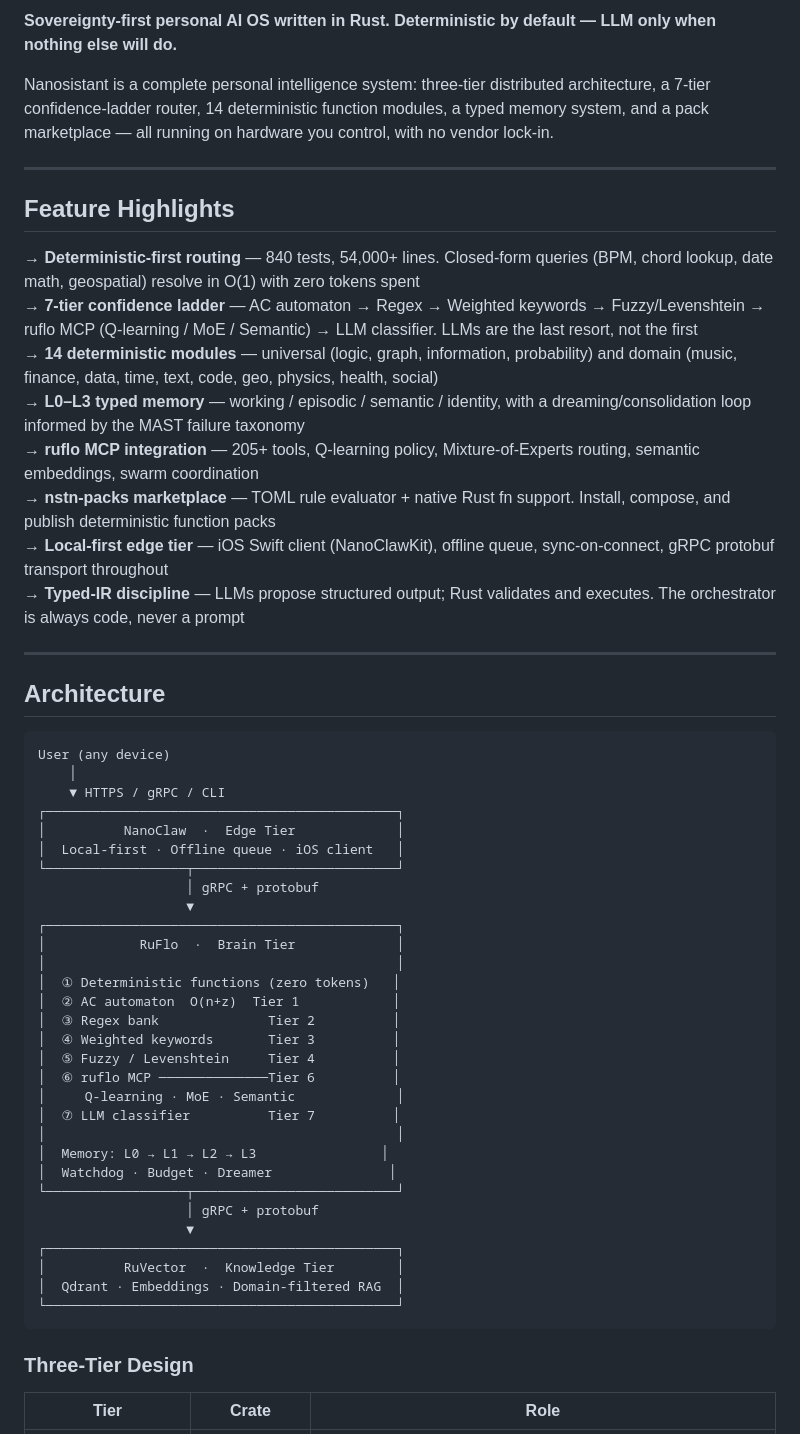
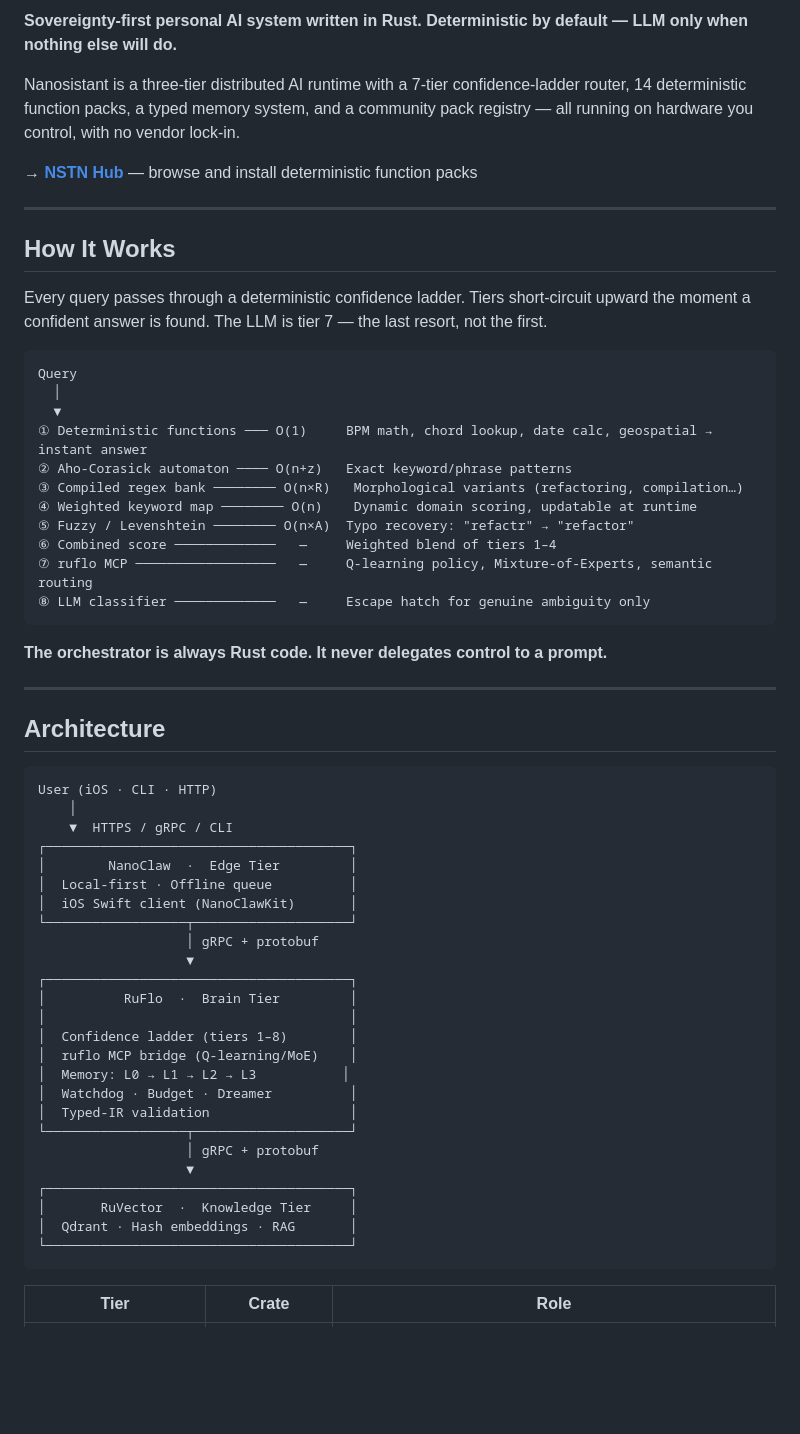
Before and after one commit to PrinceJonaa/nanosistant, a Markdown page: README.md, the part around one of its changes. Drawn GitHub-style; blank space fills up the shorter version.

````diff
--- a/README.md
+++ b/README.md
@@ -8,59 +8,63 @@
 
-**Sovereignty-first personal AI OS written in Rust. Deterministic by default — LLM only when nothing else will do.**
+**Sovereignty-first personal AI system written in Rust. Deterministic by default — LLM only when nothing else will do.**
 
-Nanosistant is a complete personal intelligence system: three-tier distributed architecture, a 7-tier confidence-ladder router, 14 deterministic function modules, a typed memory system, and a pack marketplace — all running on hardware you control, with no vendor lock-in.
+Nanosistant is a three-tier distributed AI runtime with a 7-tier confidence-ladder router, 14 deterministic function packs, a typed memory system, and a community pack registry — all running on hardware you control, with no vendor lock-in.
+
+→ **[NSTN Hub](https://princejonaa.github.io/nanosistant/)** — browse and install deterministic function packs
 
 ---
 
-## Feature Highlights
+## How It Works
 
-→ **Deterministic-first routing** — 840 tests, 54,000+ lines. Closed-form queries (BPM, chord lookup, date math, geospatial) resolve in O(1) with zero tokens spent
-→ **7-tier confidence ladder** — AC automaton → Regex → Weighted keywords → Fuzzy/Levenshtein → ruflo MCP (Q-learning / MoE / Semantic) → LLM classifier. LLMs are the last resort, not the first
-→ **14 deterministic modules** — universal (logic, graph, information, probability) and domain (music, finance, data, time, text, code, geo, physics, health, social)
-→ **L0–L3 typed memory** — working / episodic / semantic / identity, with a dreaming/consolidation loop informed by the MAST failure taxonomy
-→ **ruflo MCP integration** — 205+ tools, Q-learning policy, Mixture-of-Experts routing, semantic embeddings, swarm coordination
-→ **nstn-packs marketplace** — TOML rule evaluator + native Rust fn support. Install, compose, and publish deterministic function packs
-→ **Local-first edge tier** — iOS Swift client (NanoClawKit), offline queue, sync-on-connect, gRPC protobuf transport throughout
-→ **Typed-IR discipline** — LLMs propose structured output; Rust validates and executes. The orchestrator is always code, never a prompt
+Every query passes through a deterministic confidence ladder. Tiers short-circuit upward the moment a confident answer is found. The LLM is tier 7 — the last resort, not the first.
+
+```
+Query
+  │
+  ▼
+① Deterministic functions ─── O(1)     BPM math, chord lookup, date calc, geospatial → instant answer
+② Aho-Corasick automaton ──── O(n+z)   Exact keyword/phrase patterns
+③ Compiled regex bank ──────── O(n×R)   Morphological variants (refactoring, compilation…)
+④ Weighted keyword map ──────── O(n)    Dynamic domain scoring, updatable at runtime
+⑤ Fuzzy / Levenshtein ──────── O(n×A)  Typo recovery: "refactr" → "refactor"
+⑥ Combined score ─────────────   —     Weighted blend of tiers 1–4
+⑦ ruflo MCP ──────────────────   —     Q-learning policy, Mixture-of-Experts, semantic routing
+⑧ LLM classifier ─────────────   —     Escape hatch for genuine ambiguity only
+```
+
+**The orchestrator is always Rust code. It never delegates control to a prompt.**
 
 ---
 
 ## Architecture
 
 ```
-User (any device)
+User (iOS · CLI · HTTP)
     │
-    ▼ HTTPS / gRPC / CLI
-┌─────────────────────────────────────────────┐
-│          NanoClaw  ·  Edge Tier             │
-│  Local-first · Offline queue · iOS client   │
-└──────────────────┬──────────────────────────┘
+    ▼  HTTPS / gRPC / CLI
+┌───────────────────────────────────────┐
+│        NanoClaw  ·  Edge Tier         │
+│  Local-first · Offline queue          │
+│  iOS Swift client (NanoClawKit)       │
+└──────────────────┬────────────────────┘
                    │ gRPC + protobuf
                    ▼
-┌─────────────────────────────────────────────┐
-│            RuFlo  ·  Brain Tier             │
-│                                             │
-│  ① Deterministic functions (zero tokens)   │
-│  ② AC automaton  O(n+z)  Tier 1            │
-│  ③ Regex bank              Tier 2          │
-│  ④ Weighted keywords       Tier 3          │
-│  ⑤ Fuzzy / Levenshtein     Tier 4          │
-│  ⑥ ruflo MCP ──────────────Tier 6          │
-│     Q-learning · MoE · Semantic             │
-│  ⑦ LLM classifier          Tier 7          │
-│                                             │
-│  Memory: L0 → L1 → L2 → L3                │
-│  Watchdog · Budget · Dreamer               │
-└──────────────────┬──────────────────────────┘
+┌───────────────────────────────────────┐
+│          RuFlo  ·  Brain Tier         │
+│                                       │
+│  Confidence ladder (tiers 1–8)        │
+│  ruflo MCP bridge (Q-learning/MoE)    │
+│  Memory: L0 → L1 → L2 → L3           │
+│  Watchdog · Budget · Dreamer          │
+│  Typed-IR validation                  │
+└──────────────────┬────────────────────┘
                    │ gRPC + protobuf
                    ▼
-┌─────────────────────────────────────────────┐
-│          RuVector  ·  Knowledge Tier        │
-│  Qdrant · Embeddings · Domain-filtered RAG  │
-└─────────────────────────────────────────────┘
+┌───────────────────────────────────────┐
+│       RuVector  ·  Knowledge Tier     │
+│  Qdrant · Hash embeddings · RAG       │
+└───────────────────────────────────────┘
 ```
-
-### Three-Tier Design
 
 | Tier | Crate | Role |
 |------|-------|------|
````
Also changed, not shown: other parts of README.md (+123 -126 lines).
